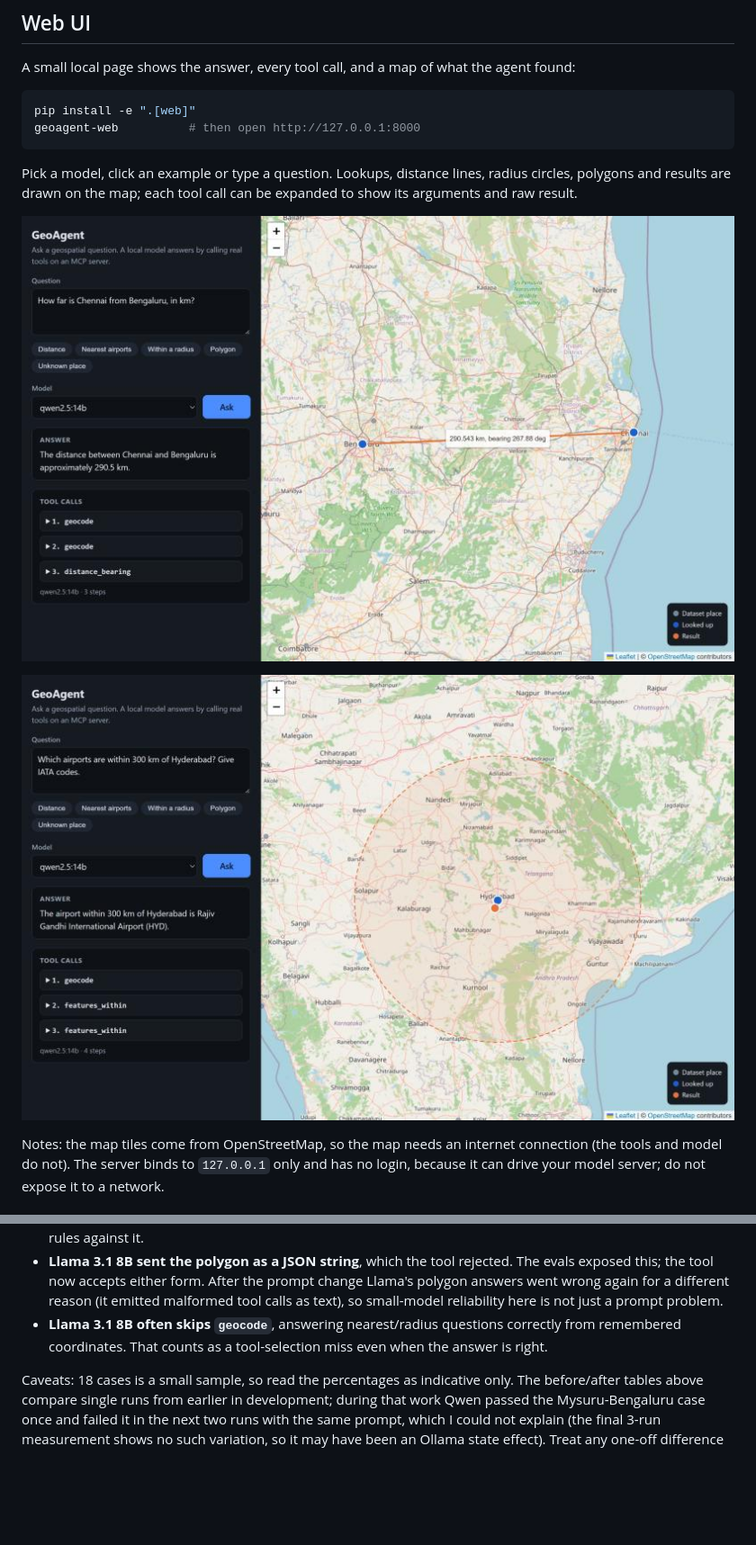
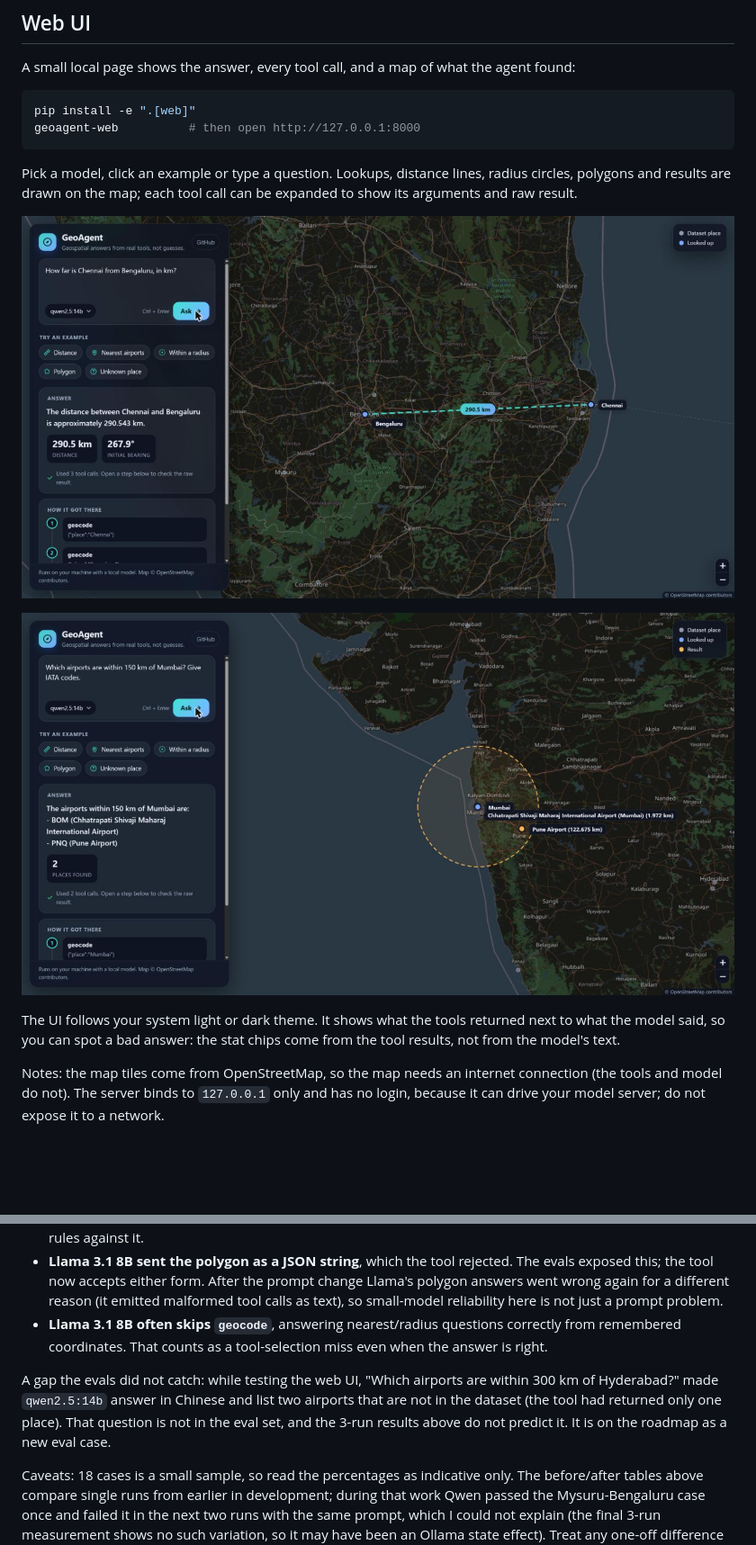
Before and after one commit to AbishekFRK/geoagent, a Markdown page: README.md, 2 parts joined by grey strips. Shown at 90% size. GitHub-like rendering; pictures changed too: docs/ui-distance.jpg, docs/ui-radius.jpg; blank space fills up the shorter version.

Commit message:
Redesign web UI: map-first layout, themes, stat chips, route arcs, tool timeline; honest trust line

```diff
--- a/README.md
+++ b/README.md
@@ -75,5 +75,7 @@ Pick a model, click an example or type a question. Lookups, distance lines, radi
 
-![Radius question: a 300 km circle around Hyderabad and the airports found inside it](docs/ui-radius.jpg)
+![Radius question: a 150 km circle around Mumbai and the airports found inside it](docs/ui-radius.jpg)
+
+The UI follows your system light or dark theme. It shows what the tools returned next to what the model said, so you can spot a bad answer: the stat chips come from the tool results, not from the model's text.
 
 Notes: the map tiles come from OpenStreetMap, so the map needs an internet connection (the tools and model do not). The server binds to `127.0.0.1` only and has no login, because it can drive your model server; do not expose it to a network.
 
@@ -139,6 +141,8 @@ Reading this honestly: Qwen was already perfect on the held-out cases, so there
 - **Llama 3.1 8B sent the polygon as a JSON string**, which the tool rejected. The evals exposed this; the tool now accepts either form. After the prompt change Llama's polygon answers went wrong again for a different reason (it emitted malformed tool calls as text), so small-model reliability here is not just a prompt problem.
 - **Llama 3.1 8B often skips `geocode`**, answering nearest/radius questions correctly from remembered coordinates. That counts as a tool-selection miss even when the answer is right.
 
+A gap the evals did not catch: while testing the web UI, "Which airports are within 300 km of Hyderabad?" made `qwen2.5:14b` answer in Chinese and list two airports that are not in the dataset (the tool had returned only one place). That question is not in the eval set, and the 3-run results above do not predict it. It is on the roadmap as a new eval case.
+
 Caveats: 18 cases is a small sample, so read the percentages as indicative only. The before/after tables above compare single runs from earlier in development; during that work Qwen passed the Mysuru-Bengaluru case once and failed it in the next two runs with the same prompt, which I could not explain (the final 3-run measurement shows no such variation, so it may have been an Ollama state effect). Treat any one-off difference of a single case with suspicion. Answers are scored with deterministic rules (no LLM judge), documented at the top of [evals/run_evals.py](evals/run_evals.py). Boolean answers only count if `point_in_polygon` actually ran, a rule added after a first run showed an error message being misread as a "no".
 
 ## Roadmap
```
Also changed, not shown: other parts of README.md (+2 -1 lines), 3 other files.
